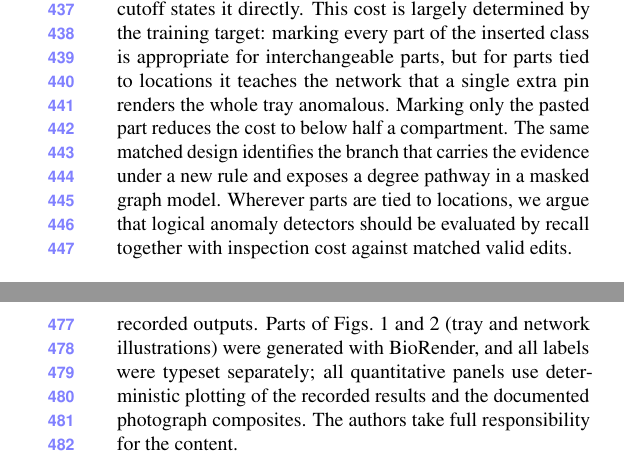
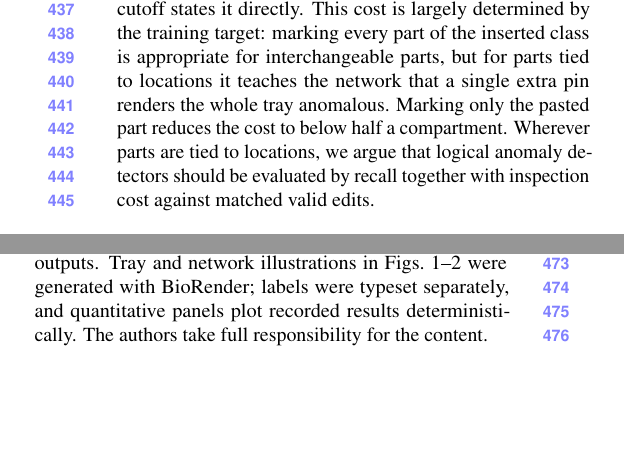
Before and after one commit to Hojat-Asgariandehkordi/Same-Parts-Different-Arrangements-Matched-Edits-for-Budgeted-Anomaly-Inspection, a LaTeX paper (main.tex): two parts of the columns of pages 8 and 9 of 10 before the commit and two parts of the columns of page 8 of 9 after it, joined at a grey line, cut so that both start at the same text, the shorter picture padded with empty space. Compiled offline with pdfLaTeX.

Commit message:
Keep the LLM statement within 8 pages; trim a repeated conclusion sentence
Co-Authored-By: Claude Opus 5.5 <noreply@anthropic.com>
Claude-Session: https://claude.ai/code/session_018SQHQwcS1MY5B4CSmQp61t

```diff
--- a/main.tex
+++ b/main.tex
@@ -251,12 +251,12 @@ For a candidate link $e=(u,v)$ between nodes $u$ and $v$, let $z_e$ be the predi
 \section{Conclusion}
 \label{sec:conclusion}
 \label{sec:discussion}
-We have shown that matched valid and invalid edits turn a logical anomaly benchmark into a measurement of inspection effort. A detector that detects every fault and ranks its targets well can nevertheless direct the inspector to 11 of 13 untouched compartments at high recall, a cost that image AUROC and top-$k$ rates do not reveal and region overlap only ranks, whereas the recall--cost pair at a development cutoff states it directly. This cost is largely determined by the training target: marking every part of the inserted class is appropriate for interchangeable parts, but for parts tied to locations it teaches the network that a single extra pin renders the whole tray anomalous. Marking only the pasted part reduces the cost to below half a compartment. The same matched design identifies the branch that carries the evidence under a new rule and exposes a degree pathway in a masked graph model. Wherever parts are tied to locations, we argue that logical anomaly detectors should be evaluated by recall together with inspection cost against matched valid edits.
+We have shown that matched valid and invalid edits turn a logical anomaly benchmark into a measurement of inspection effort. A detector that detects every fault and ranks its targets well can nevertheless direct the inspector to 11 of 13 untouched compartments at high recall, a cost that image AUROC and top-$k$ rates do not reveal and region overlap only ranks, whereas the recall--cost pair at a development cutoff states it directly. This cost is largely determined by the training target: marking every part of the inserted class is appropriate for interchangeable parts, but for parts tied to locations it teaches the network that a single extra pin renders the whole tray anomalous. Marking only the pasted part reduces the cost to below half a compartment. Wherever parts are tied to locations, we argue that logical anomaly detectors should be evaluated by recall together with inspection cost against matched valid edits.
 
 The evidence has a clear scope. Our strongest result concerns two compartments in a registered tray. Both seeds improve the calibrated high-recall queue, whereas the top-2 ranking and sham specificity depend on the seed. Training uses edits constructed from a known rule, so the gain is established for that setting. The interventions are synthetic composites of held-out photographs that match the changed pixels, the cutout and the displacement, but they are not physical rearrangements, and physical tray identities are unavailable. All intervals are conditional on the fitted heads and cutoffs. Because the class-wide rule-aware controls fail the competence criterion, mechanistic claims rest on the continuation of the original recipe, for which one seed passes. The juice experiment covers one additional rule and the graph analysis one masking design; native LOCO results and an exploratory cardiac query are reported in the supplementary material. Three next steps follow directly from these findings: physical rearrangements of real trays to confirm the effect outside composites, a retraining of the full released recipe with footprint targets from scratch, and the same recall--cost evaluation on further logical rules where parts are tied to locations.
 
 \section*{LLM Usage Statement}
-OpenAI Codex was used to develop and implement the revision experiments, run and check the code, inspect public sources and data provenance, produce figures and tables from saved outputs, and draft and edit the main text and supplementary material. Anthropic Claude was used to restructure and edit the text and to redraw the figures from the recorded outputs. Parts of Figs.~1 and~2 (tray and network illustrations) were generated with BioRender, and all labels were typeset separately; all quantitative panels use deterministic plotting of the recorded results and the documented photograph composites. The authors take full responsibility for the content.
+OpenAI Codex was used to implement and run the experiments, check code and data provenance, produce figures and tables from saved outputs, and draft text. Anthropic Claude was used to edit the text and redraw figures from the recorded outputs. Tray and network illustrations in Figs.~1--2 were generated with BioRender; labels were typeset separately, and quantitative panels plot recorded results deterministically. The authors take full responsibility for the content.
 
 {\small
 \bibliographystyle{ieeenat_fullname}
```
Also changed, not shown: FINALIZATION.md (+1 -0 lines), main.pdf.
